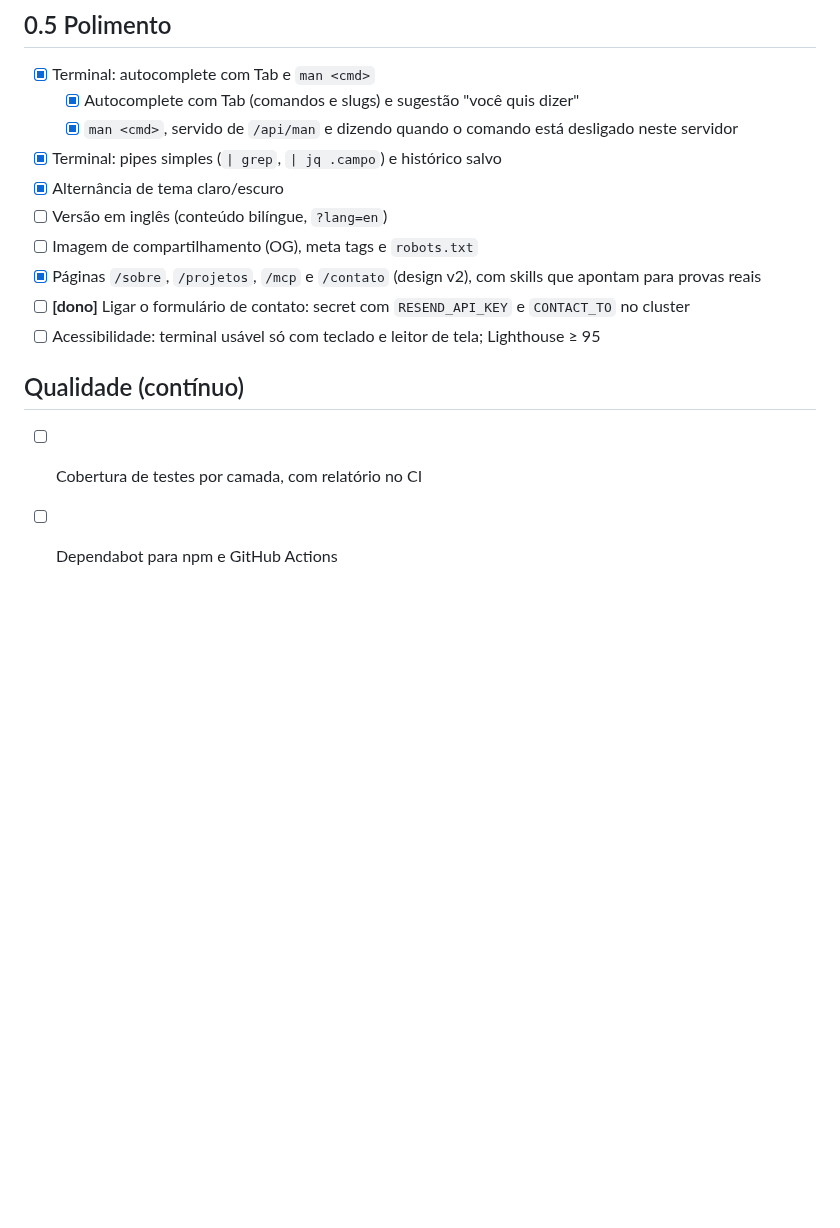
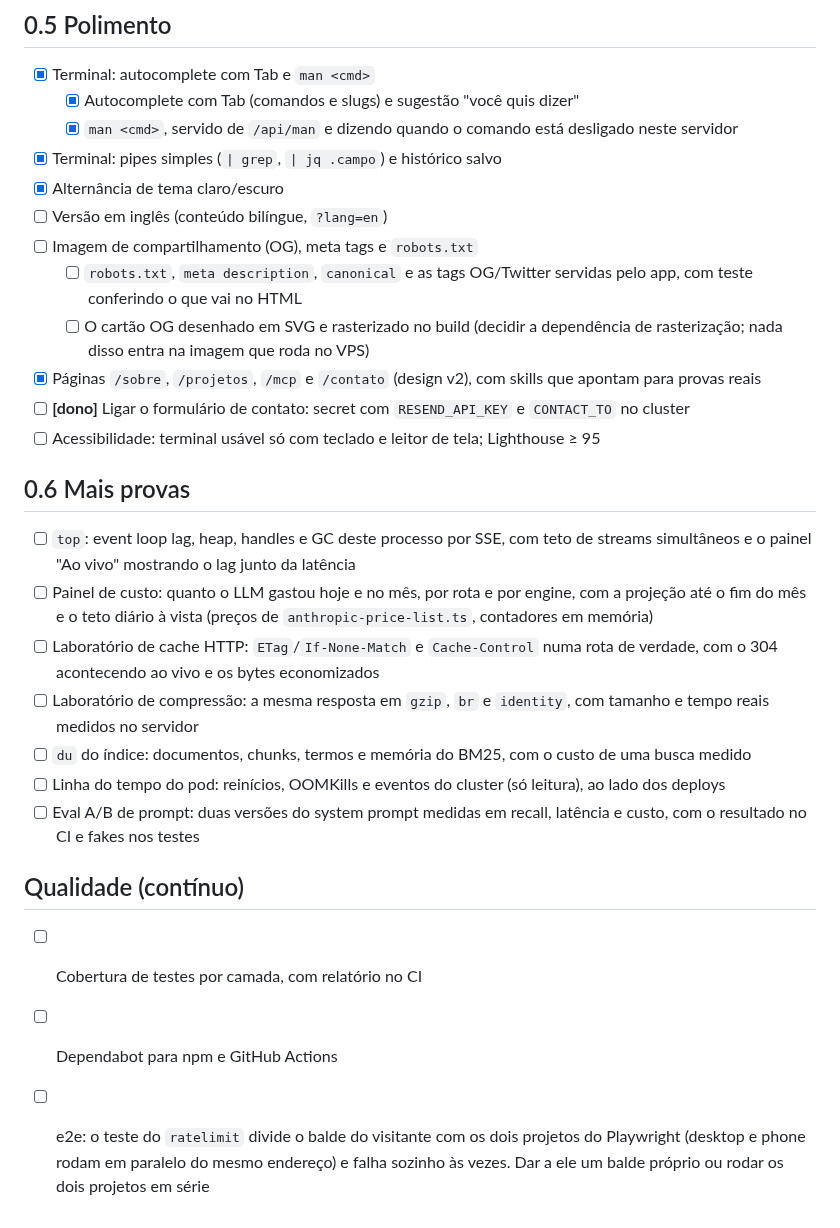
Before and after one commit to Guilherme-b-damasio/portfolio, a Markdown page: ROADMAP.md, the part around the change. GitHub-like rendering; blank space fills up the shorter version.

Commit message:
docs: split the OG item and queue 0.6, with the e2e flake written down

```diff
--- a/ROADMAP.md
+++ b/ROADMAP.md
@@ -122,11 +122,33 @@ um terminal interativo e métricas ao vivo, rodando no k3s.
 - [x] Alternância de tema claro/escuro
 - [ ] Versão em inglês (conteúdo bilíngue, `?lang=en`)
 - [ ] Imagem de compartilhamento (OG), meta tags e `robots.txt`
+  - [ ] `robots.txt`, `meta description`, `canonical` e as tags OG/Twitter servidas pelo app, com teste
+        conferindo o que vai no HTML
+  - [ ] O cartão OG desenhado em SVG e rasterizado no build (decidir a dependência de rasterização;
+        nada disso entra na imagem que roda no VPS)
 - [x] Páginas `/sobre`, `/projetos`, `/mcp` e `/contato` (design v2), com skills que apontam para provas reais
 - [ ] **[dono]** Ligar o formulário de contato: secret com `RESEND_API_KEY` e `CONTACT_TO` no cluster
 - [ ] Acessibilidade: terminal usável só com teclado e leitor de tela; Lighthouse ≥ 95
+
+## 0.6 Mais provas
+
+- [ ] `top`: event loop lag, heap, handles e GC deste processo por SSE, com teto de streams simultâneos
+      e o painel "Ao vivo" mostrando o lag junto da latência
+- [ ] Painel de custo: quanto o LLM gastou hoje e no mês, por rota e por engine, com a projeção até o
+      fim do mês e o teto diário à vista (preços de `anthropic-price-list.ts`, contadores em memória)
+- [ ] Laboratório de cache HTTP: `ETag`/`If-None-Match` e `Cache-Control` numa rota de verdade, com o
+      304 acontecendo ao vivo e os bytes economizados
+- [ ] Laboratório de compressão: a mesma resposta em `gzip`, `br` e `identity`, com tamanho e tempo
+      reais medidos no servidor
+- [ ] `du` do índice: documentos, chunks, termos e memória do BM25, com o custo de uma busca medido
+- [ ] Linha do tempo do pod: reinícios, OOMKills e eventos do cluster (só leitura), ao lado dos deploys
+- [ ] Eval A/B de prompt: duas versões do system prompt medidas em recall, latência e custo, com o
+      resultado no CI e fakes nos testes
 
 ## Qualidade (contínuo)
 
 - [ ] Cobertura de testes por camada, com relatório no CI
 - [ ] Dependabot para npm e GitHub Actions
+- [ ] e2e: o teste do `ratelimit` divide o balde do visitante com os dois projetos do Playwright
+      (desktop e phone rodam em paralelo do mesmo endereço) e falha sozinho às vezes. Dar a ele um
+      balde próprio ou rodar os dois projetos em série
```
